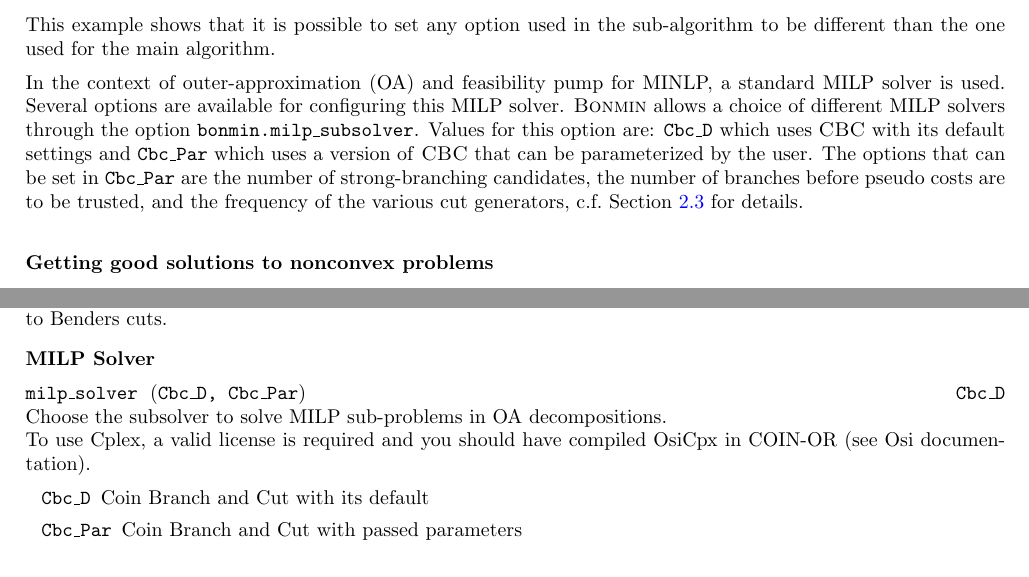
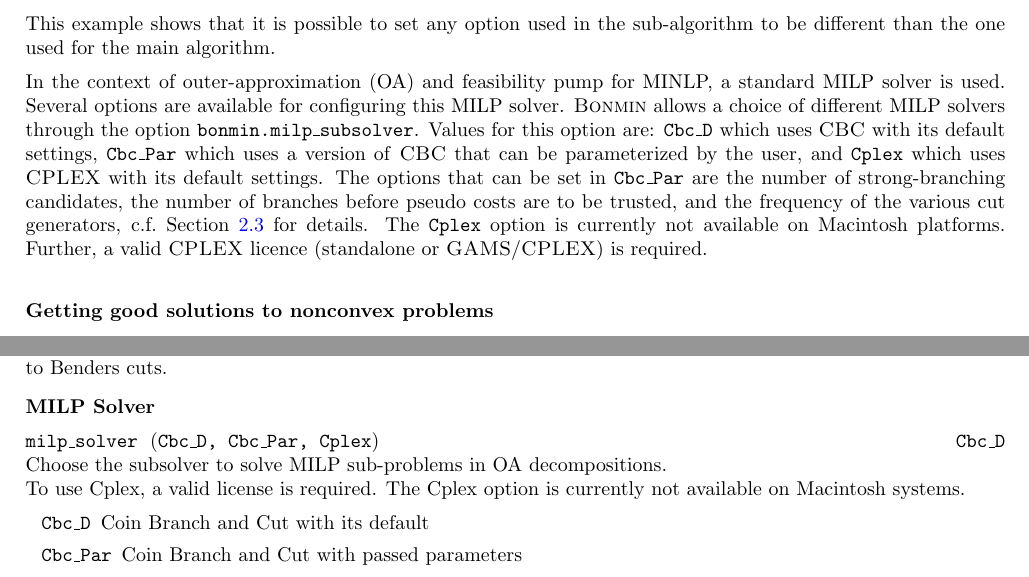
Before and after one commit to coin-or/GAMSlinks, a LaTeX thesis (GAMSlinks/doc/gamsdist/ind_coin.tex, which reads GAMSlinks/doc/gamsdist/coin.tex, GAMSlinks/doc/gamsdist/optbonmin_a.tex): two parts of pages 4 and 10 of 61 before the commit and two parts of pages 4 and 10 of 62 after it, joined at a grey line, cut so that both start at the same text. Compiled offline with pdfLaTeX.

Commit message:
mention cplex option for bonmin milp_solver

```diff
--- a/GAMSlinks/doc/gamsdist/coin.tex
+++ b/GAMSlinks/doc/gamsdist/coin.tex
@@ -202,12 +202,11 @@ In the context of outer-approximation (OA) and feasibility pump for MINLP, a sta
 Several options are available for configuring this MILP solver.
 \BONMIN allows a choice of different MILP solvers through the option
 \texttt{bonmin.milp\_sub\-sol\-ver}. Values for this option are: {\tt Cbc\_D} which uses \CBC with its
-default settings and {\tt Cbc\_Par} which uses a version of \CBC that can be parameterized by the user.
-% , and \texttt{Cplex} which uses \CPLEX with its default settings.
+default settings, {\tt Cbc\_Par} which uses a version of \CBC that can be parameterized by the user, and \texttt{Cplex} which uses \CPLEX with its default settings.
 The options that can be set in {\tt Cbc\_Par} are the number of strong-branching candidates,
 the number of branches before pseudo costs are to be trusted, and the frequency of the various cut generators, c.f.\ Section~\ref{sub:bonminalloptions} for details.
-% The \texttt{Cplex} is currently not available on Macintosh platforms.
-% Further, a valid \CPLEX licence (standalone or \GAMS/\CPLEX) is required.
+The \texttt{Cplex} option is currently not available on Macintosh platforms.
+Further, a valid \CPLEX licence (standalone or \GAMS/\CPLEX) is required.
 
 \subsubsection{Getting good solutions to nonconvex problems}
 To solve a problem with nonconvex constraints, one should only use the branch-and-bound algorithm {\tt B-BB}.
--- a/GAMSlinks/doc/gamsdist/optbonmin_a.tex
+++ b/GAMSlinks/doc/gamsdist/optbonmin_a.tex
@@ -266,10 +266,10 @@ It seems that sometimes generating too many oa cuts slows down the optimization
 
 \printoptioncategory{MILP Solver}
 \printoption{milp\_solver}%
-{Cbc\_D, Cbc\_Par}%
+{Cbc\_D, Cbc\_Par, Cplex}%
 {Cbc\_D}%
 {Choose the subsolver to solve MILP sub-problems in OA decompositions.\\
- To use Cplex, a valid license is required and you should have compiled OsiCpx in COIN-OR  (see Osi documentation).}%
+ To use Cplex, a valid license is required. The Cplex option is currently not available on Macintosh systems.}%
 {\begin{list}{}{
 \setlength{\parsep}{0em}
 \setlength{\leftmargin}{5ex}
```
